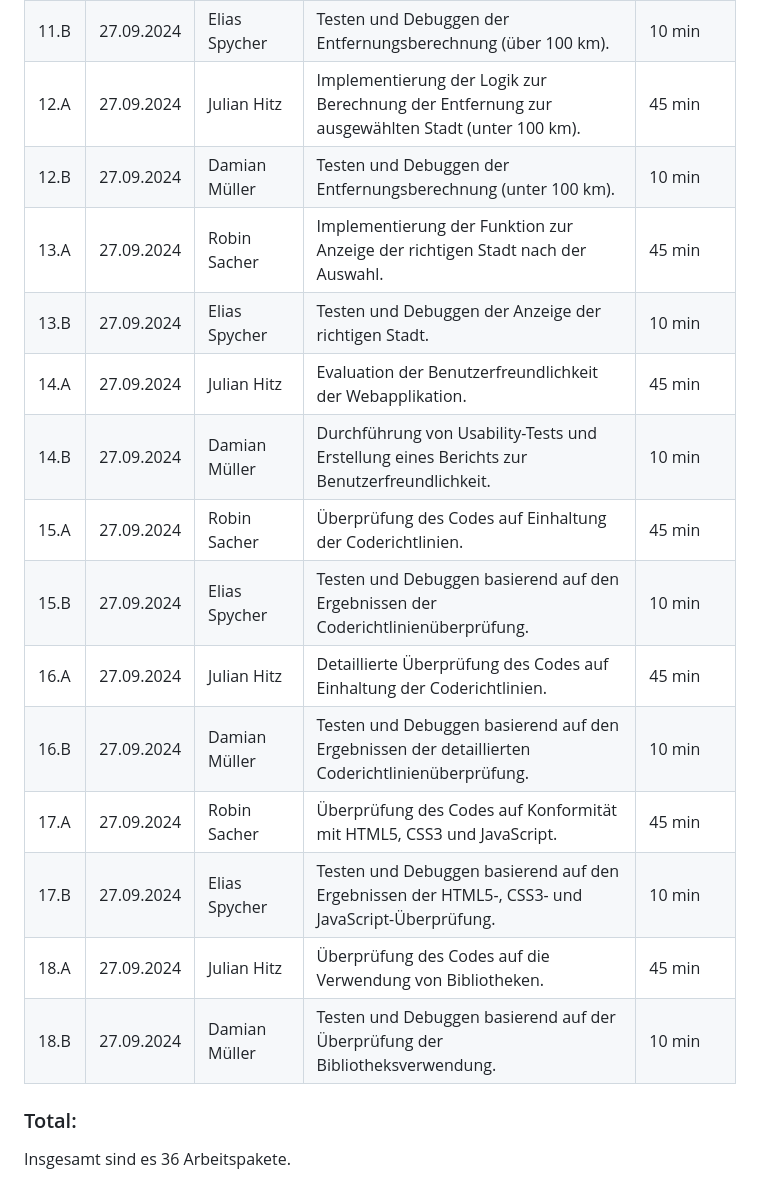
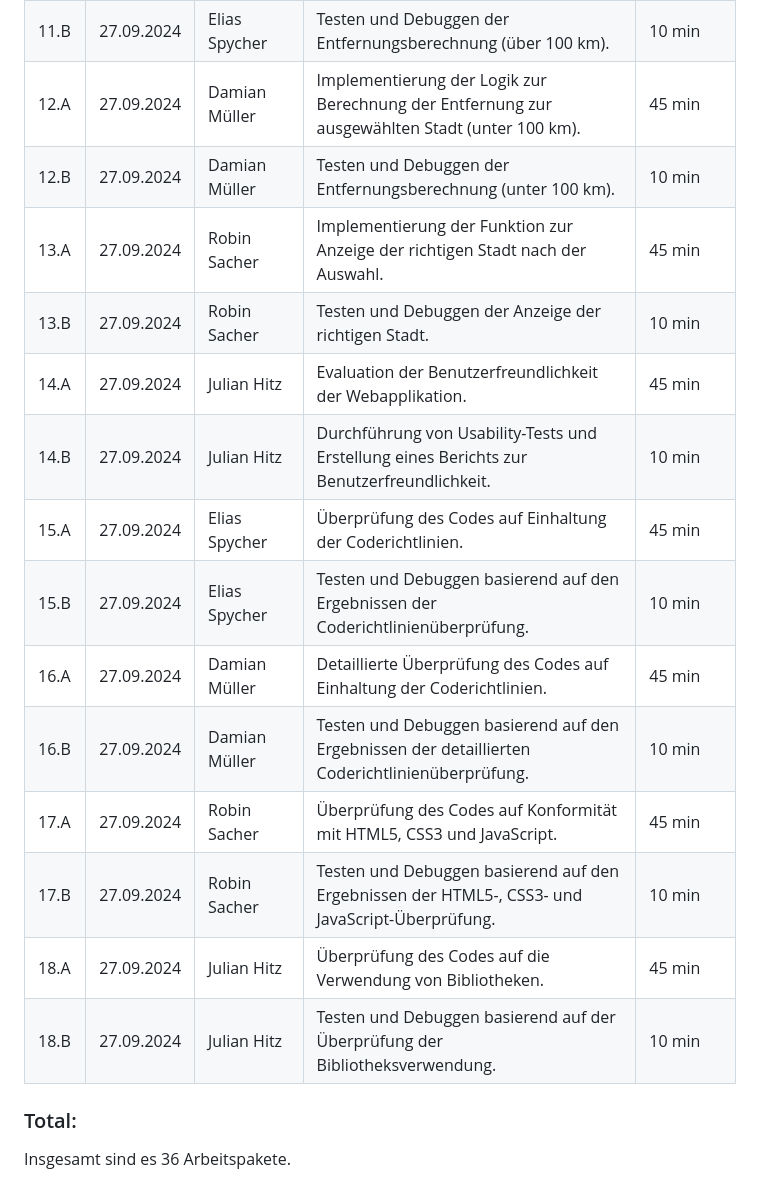
Before and after one commit to robinsacher/WeatherGuesser_LA_ILA3_0110, a Markdown page: ReadMe.md, the part around the change printed below. Drawn GitHub-style.

```diff
--- a/ReadMe.md
+++ b/ReadMe.md
@@ -97,18 +97,18 @@ Wir erhoffen uns in diesem Projekt die Porzesse von DevOps zu vertiefen, weil wi
 | 11.B | 27.09.2024 | Elias Spycher | Testen und Debuggen der Entfernungsberechnung (über 100 km).                                      | 10 min        |
-| 12.A | 27.09.2024 | Julian Hitz   | Implementierung der Logik zur Berechnung der Entfernung zur ausgewählten Stadt (unter 100 km).    | 45 min        |
+| 12.A | 27.09.2024 | Damian Müller | Implementierung der Logik zur Berechnung der Entfernung zur ausgewählten Stadt (unter 100 km).    | 45 min        |
 | 12.B | 27.09.2024 | Damian Müller | Testen und Debuggen der Entfernungsberechnung (unter 100 km).                                     | 10 min        |
 | 13.A | 27.09.2024 | Robin Sacher  | Implementierung der Funktion zur Anzeige der richtigen Stadt nach der Auswahl.                    | 45 min        |
-| 13.B | 27.09.2024 | Elias Spycher | Testen und Debuggen der Anzeige der richtigen Stadt.                                              | 10 min        |
+| 13.B | 27.09.2024 | Robin Sacher  | Testen und Debuggen der Anzeige der richtigen Stadt.                                              | 10 min        |
 | 14.A | 27.09.2024 | Julian Hitz   | Evaluation der Benutzerfreundlichkeit der Webapplikation.                                         | 45 min        |
-| 14.B | 27.09.2024 | Damian Müller | Durchführung von Usability-Tests und Erstellung eines Berichts zur Benutzerfreundlichkeit.        | 10 min        |
-| 15.A | 27.09.2024 | Robin Sacher  | Überprüfung des Codes auf Einhaltung der Coderichtlinien.                                         | 45 min        |
+| 14.B | 27.09.2024 | Julian Hitz   | Durchführung von Usability-Tests und Erstellung eines Berichts zur Benutzerfreundlichkeit.        | 10 min        |
+| 15.A | 27.09.2024 | Elias Spycher | Überprüfung des Codes auf Einhaltung der Coderichtlinien.                                         | 45 min        |
 | 15.B | 27.09.2024 | Elias Spycher | Testen und Debuggen basierend auf den Ergebnissen der Coderichtlinienüberprüfung.                 | 10 min        |
-| 16.A | 27.09.2024 | Julian Hitz   | Detaillierte Überprüfung des Codes auf Einhaltung der Coderichtlinien.                            | 45 min        |
+| 16.A | 27.09.2024 | Damian Müller | Detaillierte Überprüfung des Codes auf Einhaltung der Coderichtlinien.                            | 45 min        |
 | 16.B | 27.09.2024 | Damian Müller | Testen und Debuggen basierend auf den Ergebnissen der detaillierten Coderichtlinienüberprüfung.   | 10 min        |
 | 17.A | 27.09.2024 | Robin Sacher  | Überprüfung des Codes auf Konformität mit HTML5, CSS3 und JavaScript.                             | 45 min        |
-| 17.B | 27.09.2024 | Elias Spycher | Testen und Debuggen basierend auf den Ergebnissen der HTML5-, CSS3- und JavaScript-Überprüfung.   | 10 min        |
+| 17.B | 27.09.2024 | Robin Sacher  | Testen und Debuggen basierend auf den Ergebnissen der HTML5-, CSS3- und JavaScript-Überprüfung.   | 10 min        |
 | 18.A | 27.09.2024 | Julian Hitz   | Überprüfung des Codes auf die Verwendung von Bibliotheken.                                        | 45 min        |
-| 18.B | 27.09.2024 | Damian Müller | Testen und Debuggen basierend auf der Überprüfung der Bibliotheksverwendung.                      | 10 min        |
+| 18.B | 27.09.2024 | Julian Hitz   | Testen und Debuggen basierend auf der Überprüfung der Bibliotheksverwendung.                      | 10 min        |
 
 ### Total:
 
```
Also changed, not shown: other parts of ReadMe.md (+11 -11 lines).
